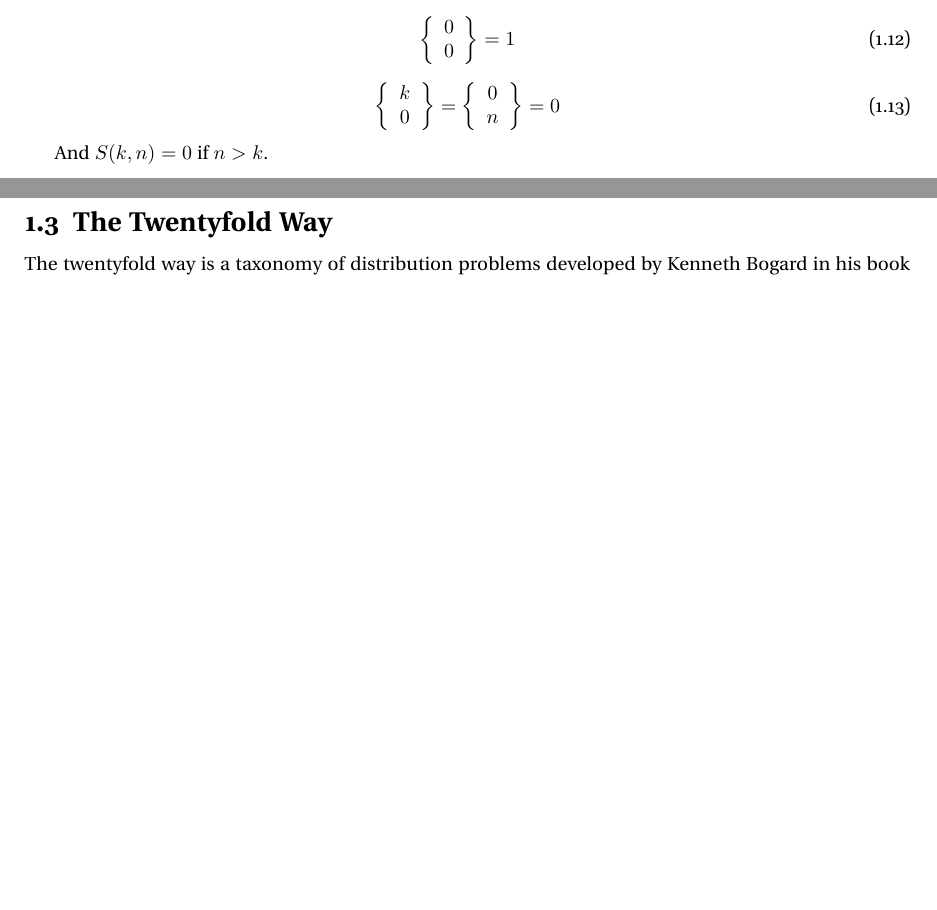
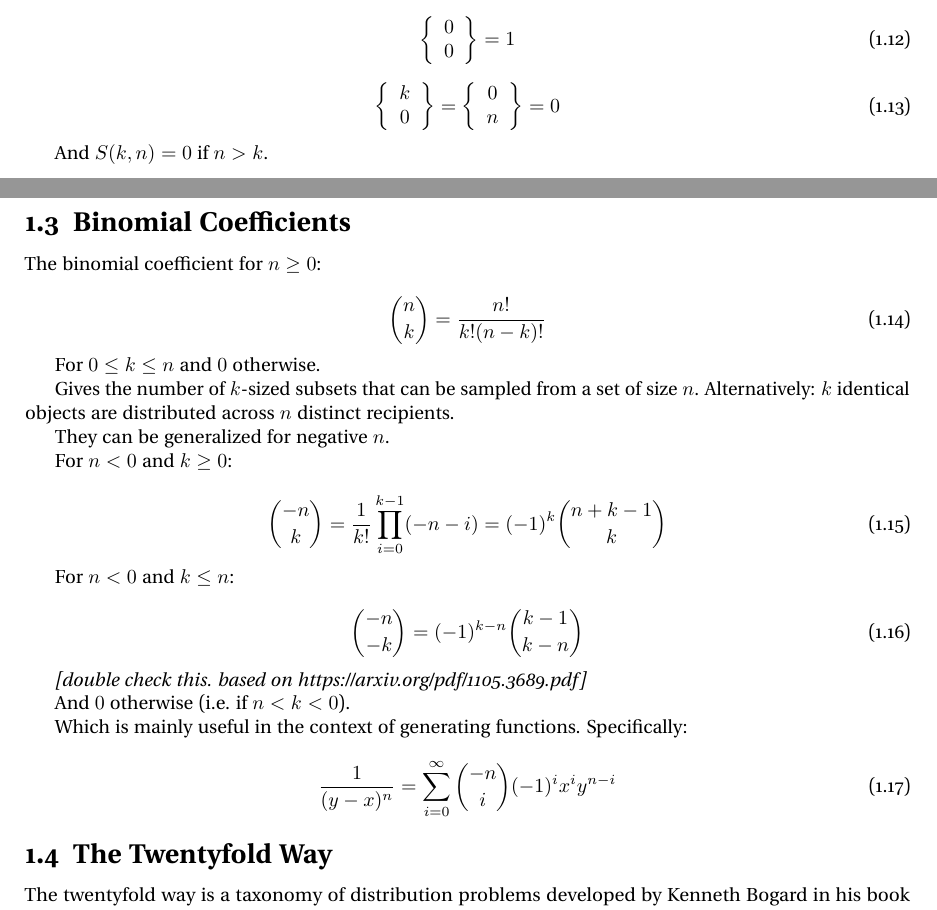
Before and after one commit to jpbm/probabilism, a LaTeX book (notes/notes.tex, which reads notes/chapters/combinatorics.tex): two parts of pages 4 and 5 of 19, joined at a grey line, cut so that both start at the same text, the shorter picture padded with empty space. Compiled offline with pdfLaTeX.

```diff
--- a/notes/chapters/combinatorics.tex
+++ b/notes/chapters/combinatorics.tex
@@ -96,6 +96,51 @@
 \end{equation}
 
 And $S(k,n) = 0$ if $n>k$.
+
+
+
+% binomial coefficients
+\section{Binomial Coefficients}
+
+The binomial coefficient for $n\geq 0$:
+
+\begin{equation}
+{n \choose k} = \frac{n!}{k! (n-k)!}
+\end{equation}
+
+For $0\leq k \leq n$ and $0$ otherwise.
+
+Gives the number of $k$-sized subsets that can be sampled from a set of size $n$. Alternatively: $k$ identical objects are distributed across $n$ distinct recipients.
+
+They can be generalized for negative $n$.
+
+For $n<0$ and $k\geq 0$:
+
+\begin{equation}
+{-n \choose k} = \frac{1}{k!}\prod_{i=0}^{k-1}(-n-i) = (-1)^k {n+k-1 \choose k}
+\end{equation}
+
+For $n<0$ and $k\leq n$:
+
+\begin{equation}
+{-n \choose -k} = (-1)^{k-n} {k-1 \choose k-n}
+\end{equation}
+
+
+\textit{[double check this. based on https://arxiv.org/pdf/1105.3689.pdf]}
+
+And $0$ otherwise (i.e. if $n<k<0$).
+
+Which is mainly useful in the context of generating functions. Specifically:
+
+\begin{equation}
+\frac{1}{(y-x)^n} = \sum_{i=0}^\infty {-n \choose i} (-1)^i x^iy^{n-i}
+\end{equation}
+
+
+
+
+
 
 % Twentyfold Way
 \section{The Twentyfold Way}
```
Also changed, not shown: notes/notes.pdf, 5 other files.
